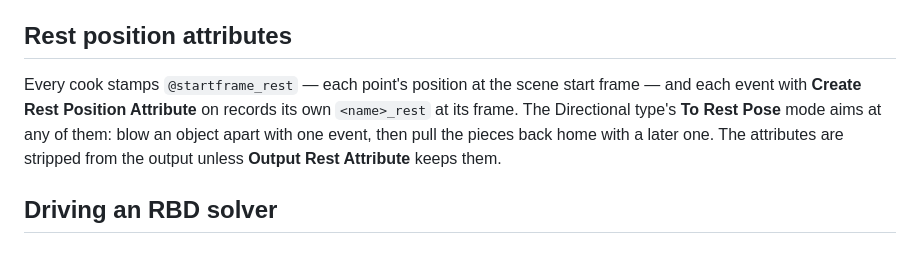
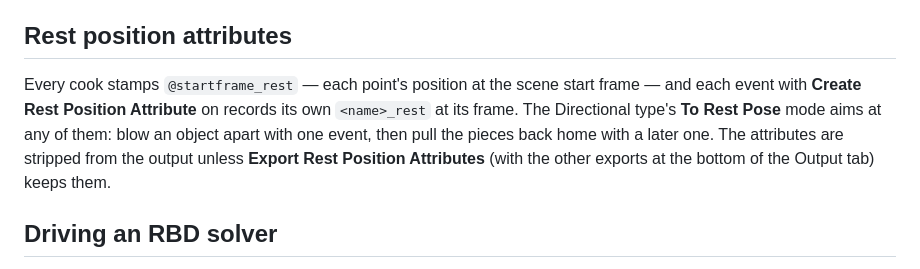
Before and after one commit to tonehammer/jvtools-docs, a Markdown page: advanced-velocity/timed-events.md, the part around the change. GitHub-like rendering.

Commit message:
Advanced Velocity: rest export moved to the Output tab
Co-Authored-By: Claude Fable 5 <noreply@anthropic.com>

```diff
--- a/advanced-velocity/timed-events.md
+++ b/advanced-velocity/timed-events.md
@@ -78,7 +78,7 @@ It's only available when the event captured a *plain* Directional field: Adjust,
 
 ## Rest position attributes
 
-Every cook stamps `@startframe_rest` — each point's position at the scene start frame — and each event with **Create Rest Position Attribute** on records its own `<name>_rest` at its frame. The Directional type's **To Rest Pose** mode aims at any of them: blow an object apart with one event, then pull the pieces back home with a later one. The attributes are stripped from the output unless **Output Rest Attribute** keeps them.
+Every cook stamps `@startframe_rest` — each point's position at the scene start frame — and each event with **Create Rest Position Attribute** on records its own `<name>_rest` at its frame. The Directional type's **To Rest Pose** mode aims at any of them: blow an object apart with one event, then pull the pieces back home with a later one. The attributes are stripped from the output unless **Export Rest Position Attributes** (with the other exports at the bottom of the Output tab) keeps them.
 
 ## Driving an RBD solver
 
```
Also changed, not shown: advanced-velocity/parameters.md (+1 -1 lines).
